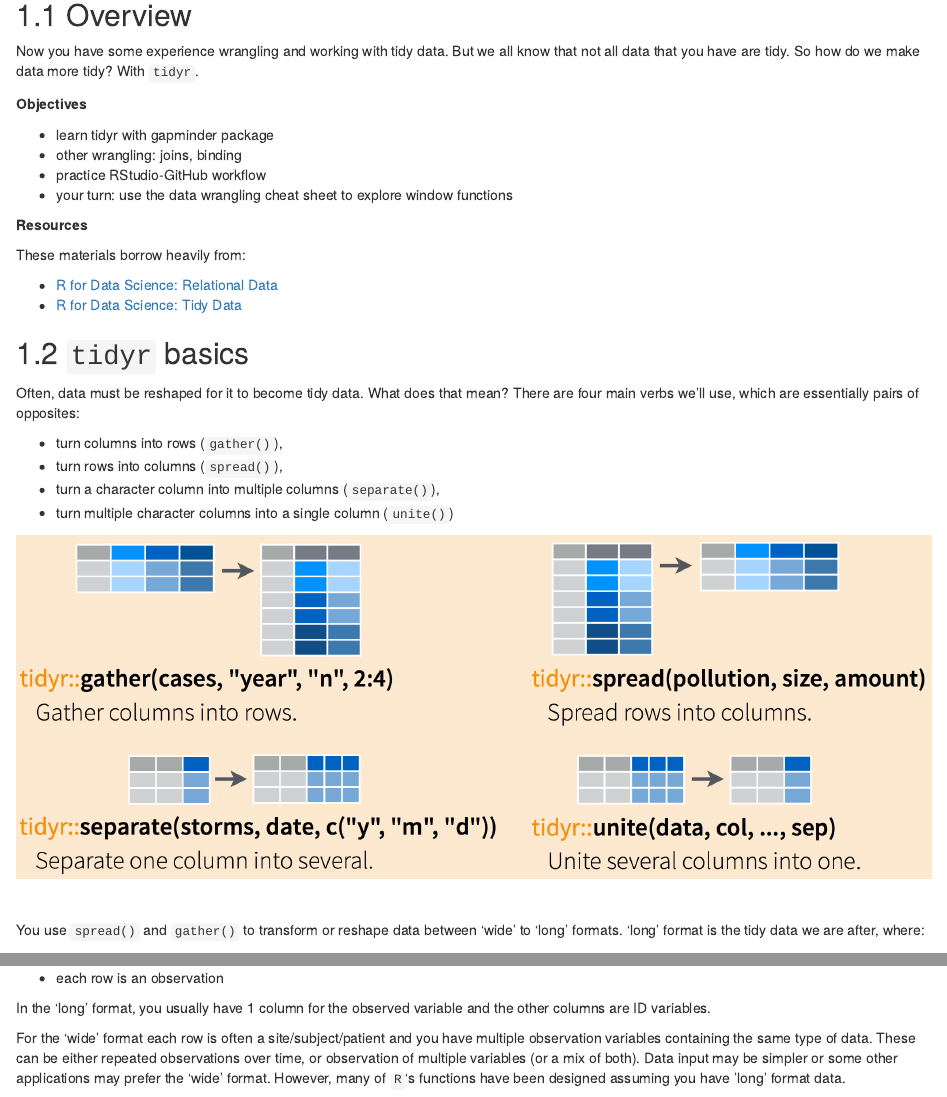
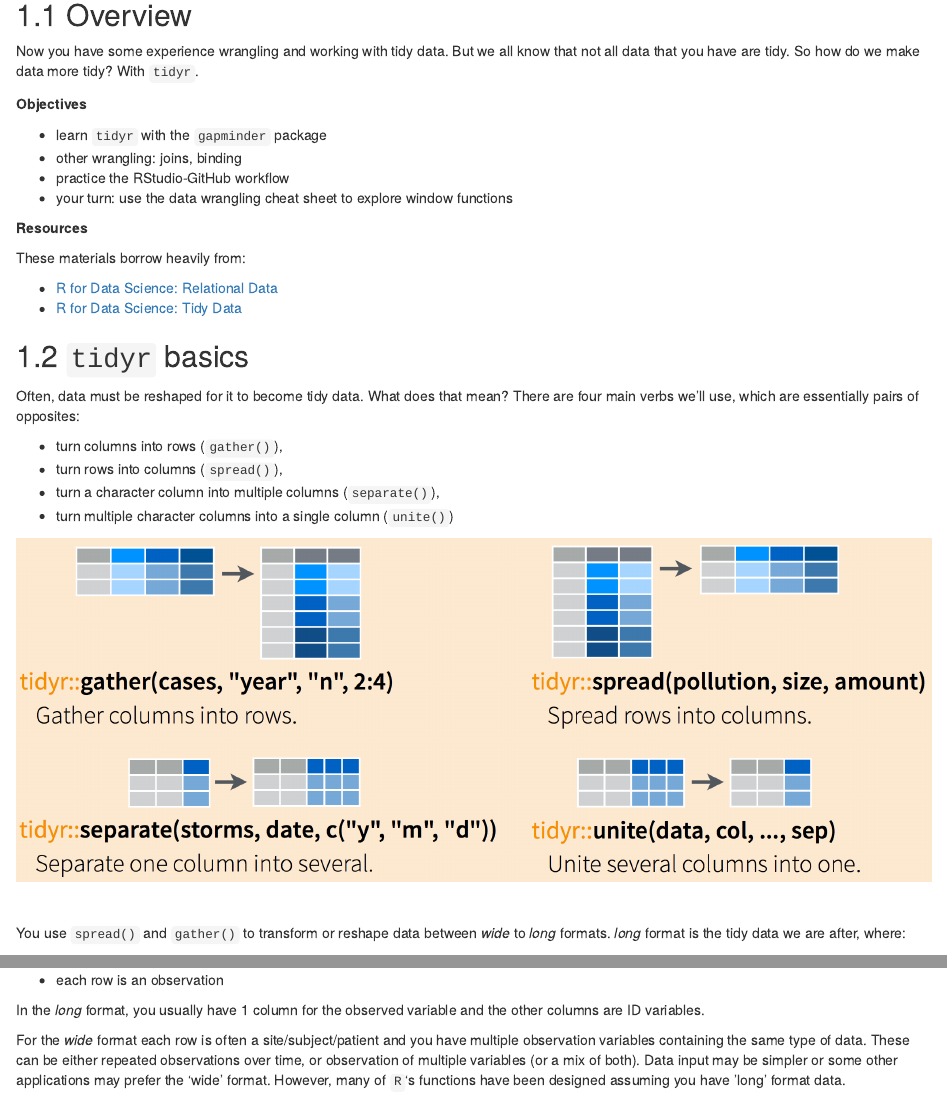
Before and after one commit to OHI-Science/data-science-training, an R Markdown document (data-wrangling-tidyr.Rmd): the page in a window 1100 px wide, from 90 px down, and a second part further down, joined at a grey line. Rendered offline with R 4.5, knitr and Pandoc, with nearby package versions; drawn as R Markdown's standard HTML page in place of the format the file asks for.

Commit message:
some updates

```diff
--- a/data-wrangling-tidyr.Rmd
+++ b/data-wrangling-tidyr.Rmd
@@ -11,9 +11,9 @@ Now you have some experience wrangling and working with tidy data. But we all kn
 
 **Objectives**
 
-- learn tidyr with gapminder package
+- learn `tidyr` with the `gapminder` package
 - other wrangling: joins, binding
-- practice RStudio-GitHub workflow
+- practice the RStudio-GitHub workflow
 - your turn: use the data wrangling cheat sheet to explore window functions
 
 
@@ -38,14 +38,14 @@ Often, data must be reshaped for it to become tidy data. What does that mean? Th
 
 <br>
 
-You use `spread()` and `gather()` to transform or reshape data between 'wide' to 'long' formats. 'long' format is the tidy data we are after, where:
+You use `spread()` and `gather()` to transform or reshape data between *wide* to *long* formats. *long* format is the tidy data we are after, where:
 
  - each column is a variable
  - each row is an observation
 
-In the 'long' format, you usually have 1 column for the observed variable and the other columns are ID variables.
+In the *long* format, you usually have 1 column for the observed variable and the other columns are ID variables.
 
-For the 'wide' format each row is often a site/subject/patient and you have multiple observation variables containing the same type of data. These can be either repeated observations over time, or observation of multiple variables (or a mix of both). Data input may be simpler or some other applications may prefer the 'wide' format. However, many of `R`'s functions have been designed assuming you have 'long' format data.
+For the *wide* format each row is often a site/subject/patient and you have multiple observation variables containing the same type of data. These can be either repeated observations over time, or observation of multiple variables (or a mix of both). Data input may be simpler or some other applications may prefer the 'wide' format. However, many of `R`'s functions have been designed assuming you have 'long' format data.
 
 These data formats mainly affect readability. For humans, the wide format is often more intuitive since we can often see more of the data on the screen due to it's shape. However, the long format is more machine readable and is closer to the formatting of databases. The ID variables in our dataframes are similar to the fields in a database and observed variables are like the database values.
 
```
